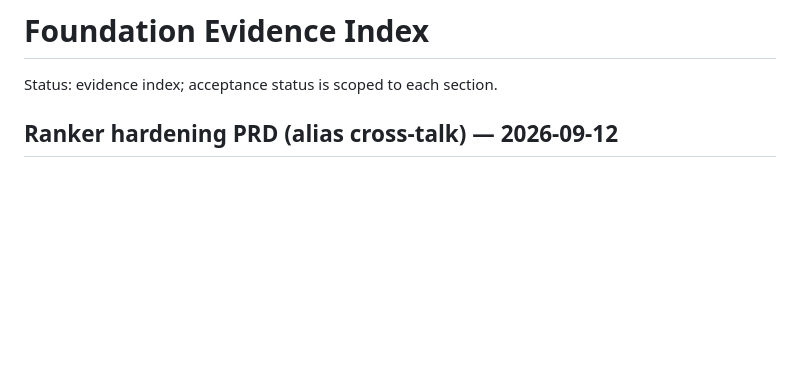
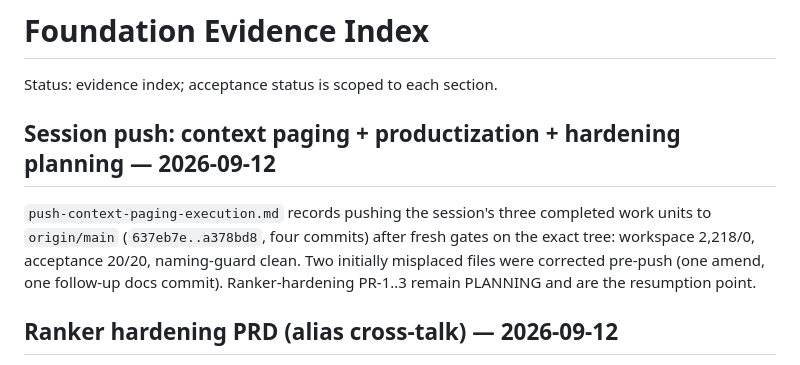
Before and after one commit to 99percentgrip/agent-vesper, a Markdown page: docs/foundation/evidence-index.md, the part around the change. Rendered like a GitHub page; blank space fills up the shorter version.

Commit message:
docs: record session push evidence (context paging, productization, hardening planning)

```diff
--- a/docs/foundation/evidence-index.md
+++ b/docs/foundation/evidence-index.md
@@ -1,6 +1,15 @@
 # Foundation Evidence Index
 
 Status: evidence index; acceptance status is scoped to each section.
+
+## Session push: context paging + productization + hardening planning — 2026-09-12
+
+`push-context-paging-execution.md` records pushing the session's three
+completed work units to `origin/main` (`637eb7e..a378bd8`, four commits)
+after fresh gates on the exact tree: workspace 2,218/0, acceptance 20/20,
+naming-guard clean. Two initially misplaced files were corrected pre-push
+(one amend, one follow-up docs commit). Ranker-hardening PR-1..3 remain
+PLANNING and are the resumption point.
 
 ## Ranker hardening PRD (alias cross-talk) — 2026-09-12
 
```
Also changed, not shown: docs/foundation/push-context-paging-execution.md (added, +74 -0 lines).
